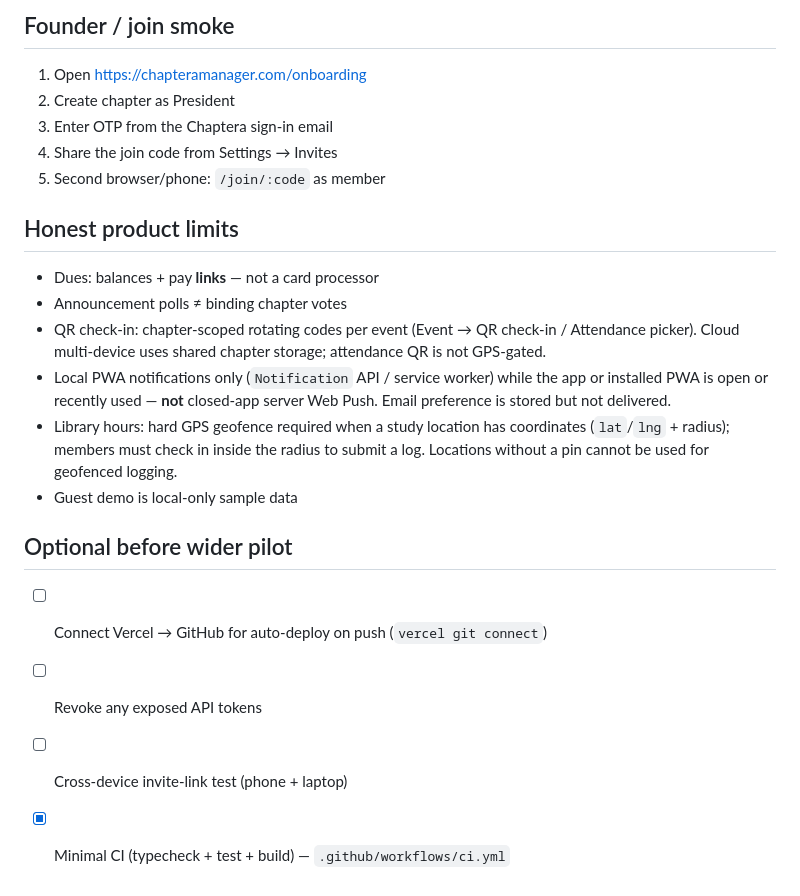
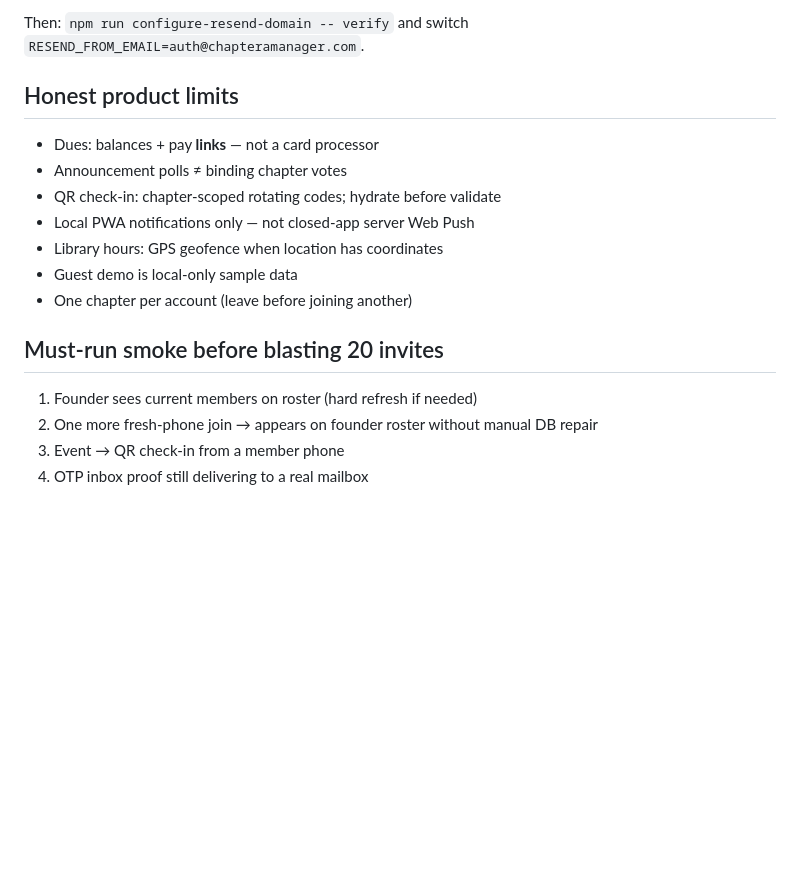
Before and after one commit to sheahartnett05-cell/ato-chapter-os, a Markdown page: docs/PILOT-READY.md, the part around one of its changes. Drawn GitHub-style; blank space fills up the shorter version.

```diff
--- a/docs/PILOT-READY.md
+++ b/docs/PILOT-READY.md
@@ -53,24 +61,19 @@ OTP proof: https://chapteramanager.com/login → Send login code (or password).
 
-## Founder / join smoke
-
-1. Open https://chapteramanager.com/onboarding
-2. Create chapter as President
-3. Enter OTP from the Chaptera sign-in email
-4. Share the join code from Settings → Invites
-5. Second browser/phone: `/join/:code` as member
+Then: `npm run configure-resend-domain -- verify` and switch `RESEND_FROM_EMAIL=auth@chapteramanager.com`.
 
 ## Honest product limits
 
 - Dues: balances + pay **links** — not a card processor
 - Announcement polls ≠ binding chapter votes
-- QR check-in: chapter-scoped rotating codes per event (Event → QR check-in / Attendance picker). Cloud multi-device uses shared chapter storage; attendance QR is not GPS-gated.
-- Local PWA notifications only (`Notification` API / service worker) while the app or installed PWA is open or recently used — **not** closed-app server Web Push. Email preference is stored but not delivered.
-- Library hours: hard GPS geofence required when a study location has coordinates (`lat`/`lng` + radius); members must check in inside the radius to submit a log. Locations without a pin cannot be used for geofenced logging.
+- QR check-in: chapter-scoped rotating codes; hydrate before validate
+- Local PWA notifications only — not closed-app server Web Push
+- Library hours: GPS geofence when location has coordinates
 - Guest demo is local-only sample data
+- One chapter per account (leave before joining another)
 
-## Optional before wider pilot
+## Must-run smoke before blasting 20 invites
 
-- [ ] Connect Vercel → GitHub for auto-deploy on push (`vercel git connect`)
-- [ ] Revoke any exposed API tokens
-- [ ] Cross-device invite-link test (phone + laptop)
-- [x] Minimal CI (typecheck + test + build) — `.github/workflows/ci.yml`
+1. Founder sees current members on roster (hard refresh if needed)
+2. One more fresh-phone join → appears on founder roster without manual DB repair
+3. Event → QR check-in from a member phone
+4. OTP inbox proof still delivering to a real mailbox
```
Also changed, not shown: other parts of docs/PILOT-READY.md (+38 -30 lines).
